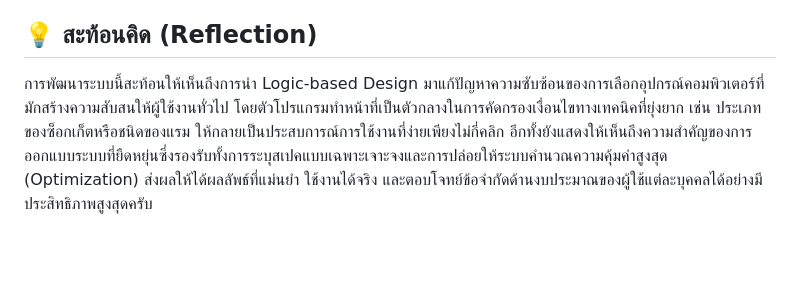
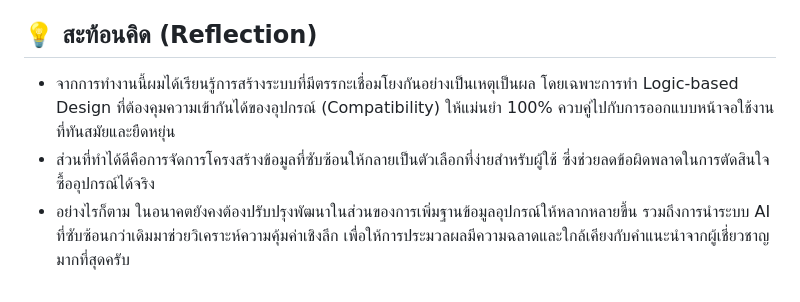
Before and after one commit to NattapongPrommee331/AI-2025, a Markdown page: README.md, the part around the change. Rendered like a GitHub page; blank space fills up the shorter version.

```diff
--- a/README.md
+++ b/README.md
@@ -32,4 +32,6 @@ A collection of academic projects and coursework.
 
 ## 💡 สะท้อนคิด (Reflection)
 
-การพัฒนาระบบนี้สะท้อนให้เห็นถึงการนำ Logic-based Design มาแก้ปัญหาความซับซ้อนของการเลือกอุปกรณ์คอมพิวเตอร์ที่มักสร้างความสับสนให้ผู้ใช้งานทั่วไป โดยตัวโปรแกรมทำหน้าที่เป็นตัวกลางในการคัดกรองเงื่อนไขทางเทคนิคที่ยุ่งยาก เช่น ประเภทของซ็อกเก็ตหรือชนิดของแรม ให้กลายเป็นประสบการณ์การใช้งานที่ง่ายเพียงไม่กี่คลิก อีกทั้งยังแสดงให้เห็นถึงความสำคัญของการออกแบบระบบที่ยืดหยุ่นซึ่งรองรับทั้งการระบุสเปคแบบเฉพาะเจาะจงและการปล่อยให้ระบบคำนวณความคุ้มค่าสูงสุด (Optimization) ส่งผลให้ได้ผลลัพธ์ที่แม่นยำ ใช้งานได้จริง และตอบโจทย์ข้อจำกัดด้านงบประมาณของผู้ใช้แต่ละบุคคลได้อย่างมีประสิทธิภาพสูงสุดครับ
+- จากการทำงานนี้ผมได้เรียนรู้การสร้างระบบที่มีตรรกะเชื่อมโยงกันอย่างเป็นเหตุเป็นผล โดยเฉพาะการทำ Logic-based Design ที่ต้องคุมความเข้ากันได้ของอุปกรณ์ (Compatibility) ให้แม่นยำ 100% ควบคู่ไปกับการออกแบบหน้าจอใช้งานที่ทันสมัยและยืดหยุ่น
+- ส่วนที่ทำได้ดีคือการจัดการโครงสร้างข้อมูลที่ซับซ้อนให้กลายเป็นตัวเลือกที่ง่ายสำหรับผู้ใช้ ซึ่งช่วยลดข้อผิดพลาดในการตัดสินใจซื้ออุปกรณ์ได้จริง
+- อย่างไรก็ตาม ในอนาคตยังคงต้องปรับปรุงพัฒนาในส่วนของการเพิ่มฐานข้อมูลอุปกรณ์ให้หลากหลายขึ้น รวมถึงการนำระบบ AI ที่ซับซ้อนกว่าเดิมมาช่วยวิเคราะห์ความคุ้มค่าเชิงลึก เพื่อให้การประมวลผลมีความฉลาดและใกล้เคียงกับคำแนะนำจากผู้เชี่ยวชาญมากที่สุดครับ
```
